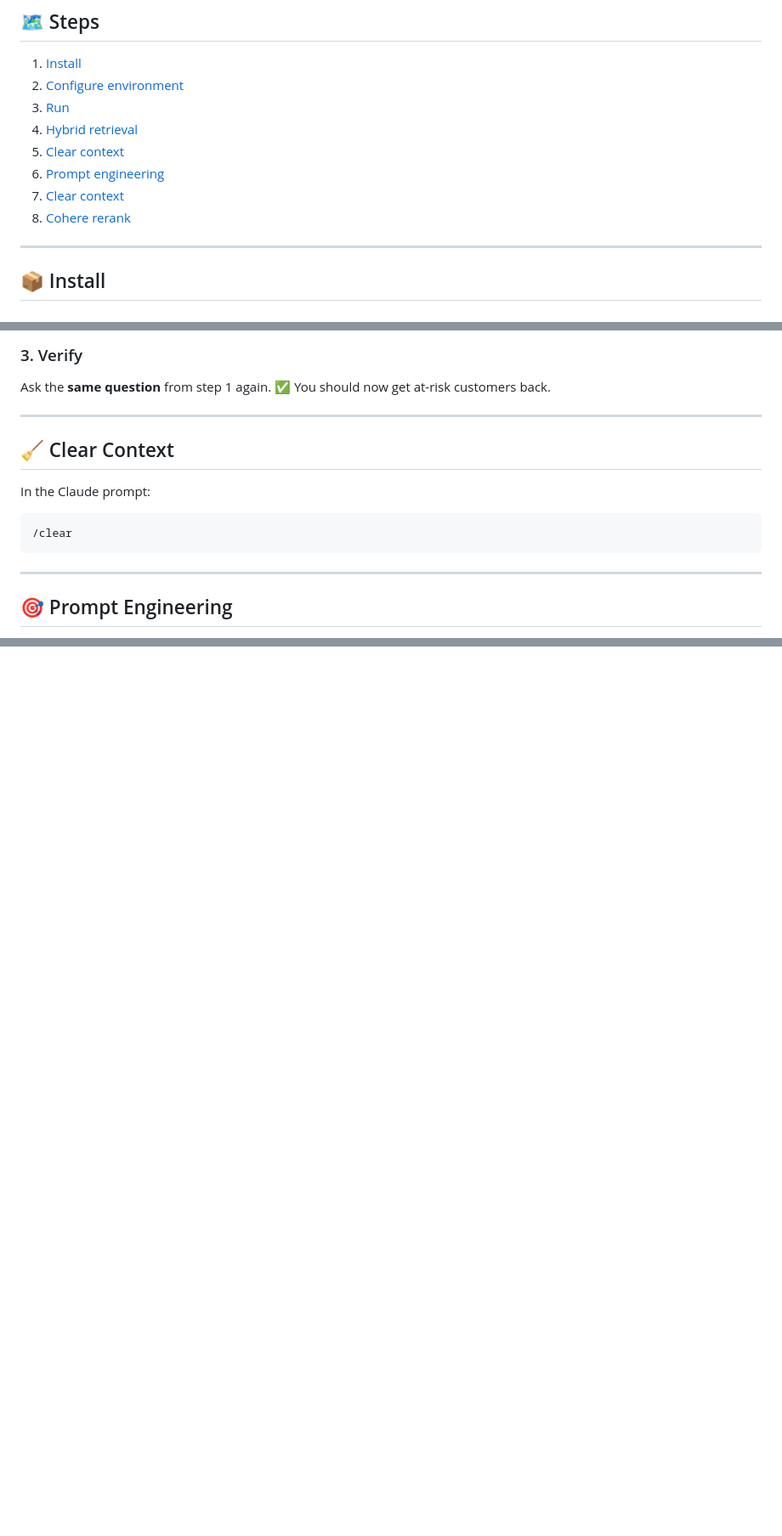
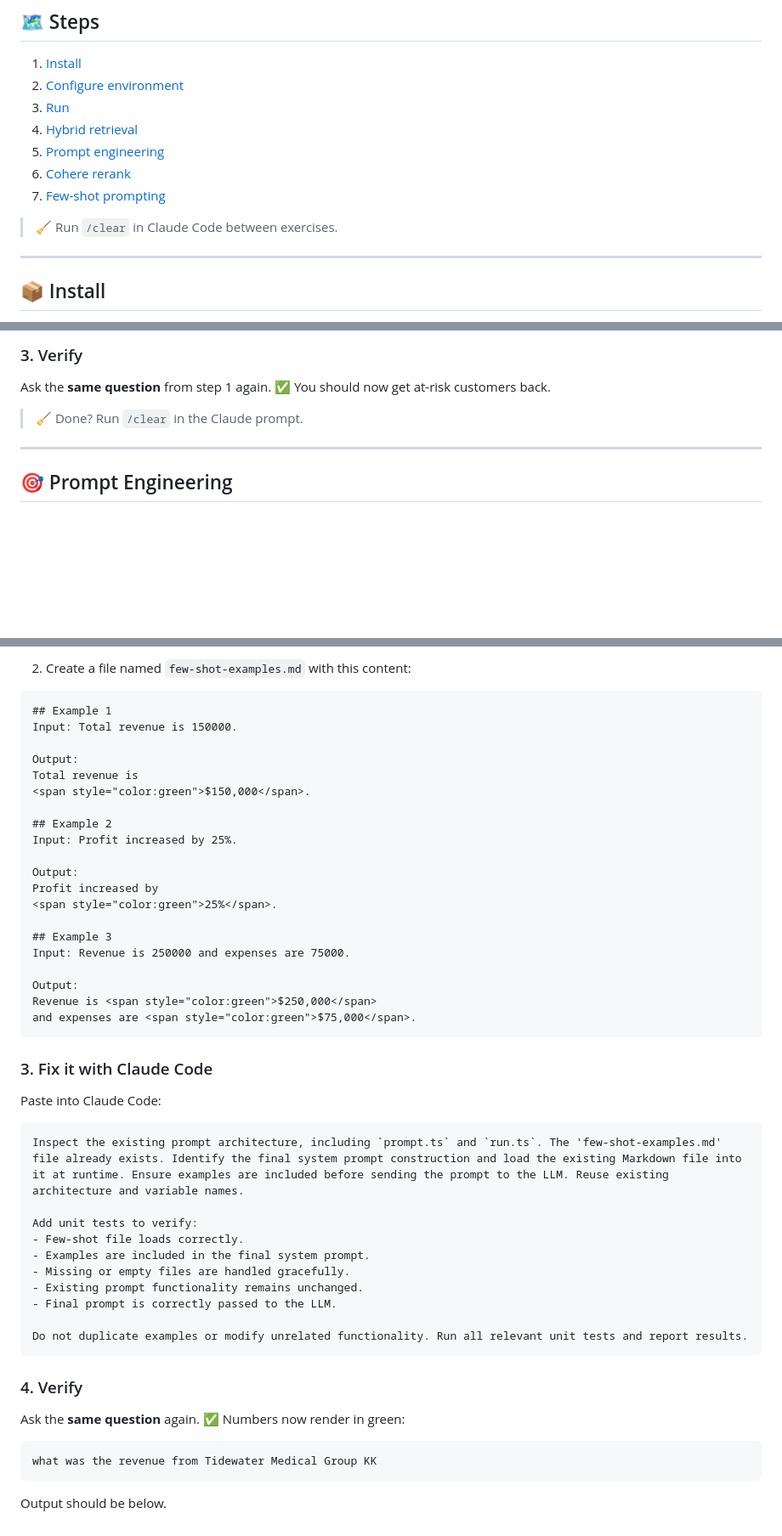
Before and after one commit to karthikeyanVK/seniorai-workshop, a Markdown page: workshop2/readme.md, 3 parts joined by grey strips. Shown at 85% size. Drawn GitHub-style; blank space fills up the shorter version.

Commit message:
added fewshot details

`````diff
--- a/workshop2/readme.md
+++ b/workshop2/readme.md
@@ -17,10 +17,11 @@
 2. [Configure environment](#-configure-environment)
 3. [Run](#️-run)
 4. [Hybrid retrieval](#-hybrid-retrieval)
-5. [Clear context](#-clear-context)
-6. [Prompt engineering](#-prompt-engineering)
-7. [Clear context](#-clear-context)
-8. [Cohere rerank](#-cohere-rerank)
+5. [Prompt engineering](#-prompt-engineering)
+6. [Cohere rerank](#-cohere-rerank)
+7. [Few-shot prompting](#-few-shot-prompting)
+
+> 🧹 Run `/clear` in Claude Code between exercises.
 
 ---
 
@@ -93,15 +94,7 @@ Implement hybrid retrieval in Cosmos DB by combining vector search (semantic sim
 
 Ask the **same question** from step 1 again. ✅ You should now get at-risk customers back.
 
----
-
-## 🧹 Clear Context
-
-In the Claude prompt:
-
-```
-/clear
-```
+> 🧹 Done? Run `/clear` in the Claude prompt.
 
 ---
 
@@ -212,0 +225,50 @@ Check the metrics. ✅ They should look like the output below.
+2. Create a file named `few-shot-examples.md` with this content:
+
+````markdown
+## Example 1
+Input: Total revenue is 150000.
+
+Output:
+Total revenue is
+<span style="color:green">$150,000</span>.
+
+## Example 2
+Input: Profit increased by 25%.
+
+Output:
+Profit increased by
+<span style="color:green">25%</span>.
+
+## Example 3
+Input: Revenue is 250000 and expenses are 75000.
+
+Output:
+Revenue is <span style="color:green">$250,000</span>
+and expenses are <span style="color:green">$75,000</span>.
+````
+
+### 3. Fix it with Claude Code
+
+Paste into Claude Code:
+
+````
+Inspect the existing prompt architecture, including `prompt.ts` and `run.ts`. The 'few-shot-examples.md' file already exists. Identify the final system prompt construction and load the existing Markdown file into it at runtime. Ensure examples are included before sending the prompt to the LLM. Reuse existing architecture and variable names.
+
+Add unit tests to verify:
+- Few-shot file loads correctly.
+- Examples are included in the final system prompt.
+- Missing or empty files are handled gracefully.
+- Existing prompt functionality remains unchanged.
+- Final prompt is correctly passed to the LLM.
+
+Do not duplicate examples or modify unrelated functionality. Run all relevant unit tests and report results.
+````
+
+### 4. Verify
+
+Ask the **same question** again. ✅ Numbers now render in green:
+
+```
+what was the revenue from Tidewater Medical Group KK
+```
+Output should be below.
`````
Also changed, not shown: other parts of workshop2/readme.md (+29 -10 lines), workshop2/image-1.png (added), workshop2/image-2.png (added), 2 other files.
